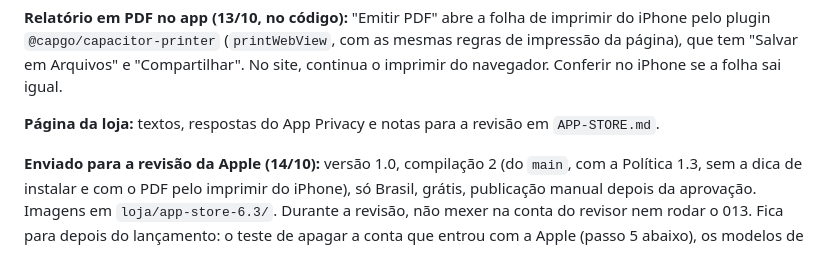
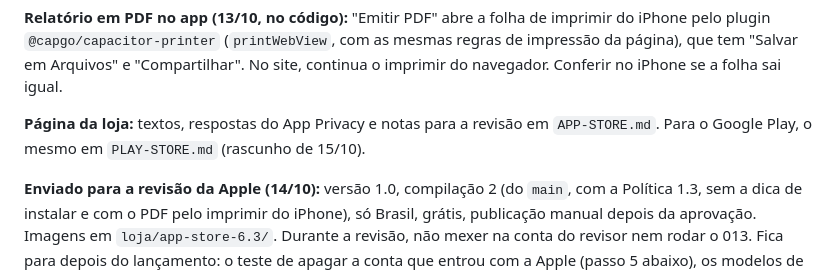
Before and after one commit to mesquitaph-cloud/caderninho, a Markdown page: README.md, the part around the change. GitHub-like rendering.

Commit message:
PLAY-STORE.md: rascunho do que preencher no Play Console
Co-Authored-By: Claude Opus 5.5 <noreply@anthropic.com>

```diff
--- a/README.md
+++ b/README.md
@@ -170,6 +170,7 @@ declarada no `Info.plist`.
 Arquivos" e "Compartilhar". No site, continua o imprimir do navegador. Conferir no iPhone se a folha sai igual.
 
 **Página da loja:** textos, respostas do App Privacy e notas para a revisão em `APP-STORE.md`.
+Para o Google Play, o mesmo em `PLAY-STORE.md` (rascunho de 15/10).
 
 **Enviado para a revisão da Apple (14/10):** versão 1.0, compilação 2 (do `main`, com a Política 1.3, sem a
 dica de instalar e com o PDF pelo imprimir do iPhone), só Brasil, grátis, publicação manual depois da
```
Also changed, not shown: PLAY-STORE.md (added, +150 -0 lines).
